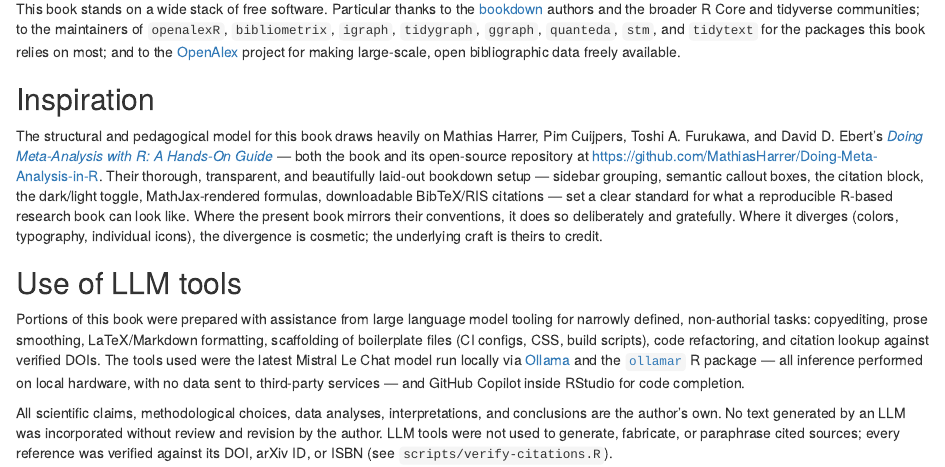
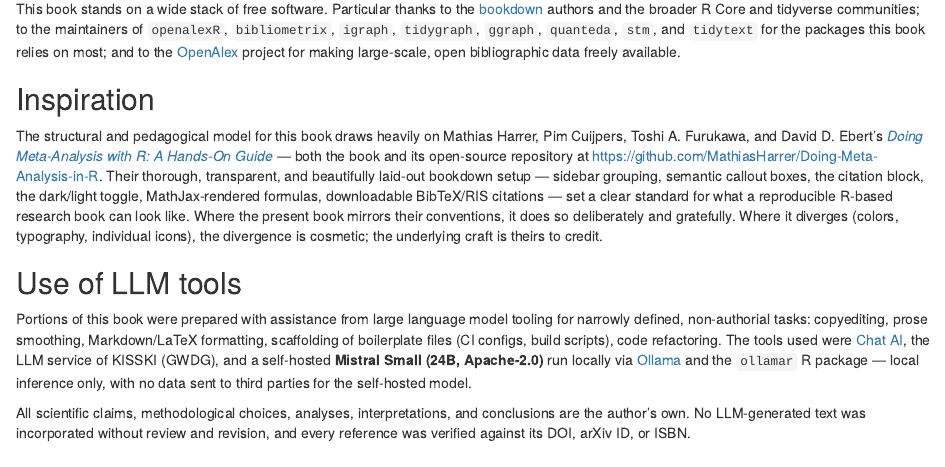
Before and after one commit to r-heller/scientometrics-in-r, an R Markdown document (00-acknowledgments.Rmd): the page in a window 1100 px wide, from 70 px down. Rendered offline with R 4.5, knitr and Pandoc, with nearby package versions; drawn as R Markdown's standard HTML page in place of the format the file asks for.

Commit message:
Standardize docs, metadata, and licensing
- Align GitHub references to the canonical org
- Add a 'Use of LLM tools' acknowledgment
- License prose under CC BY 4.0 and code under MIT

```diff
--- a/00-acknowledgments.Rmd
+++ b/00-acknowledgments.Rmd
@@ -16,19 +16,13 @@ The structural and pedagogical model for this book draws heavily on Mathias Harr
 
 ## Use of LLM tools {-}
 
-Portions of this book were prepared with assistance from large language
-model tooling for narrowly defined, non-authorial tasks: copyediting,
-prose smoothing, LaTeX/Markdown formatting, scaffolding of boilerplate
-files (CI configs, CSS, build scripts), code refactoring, and citation
-lookup against verified DOIs. The tools used were the latest Mistral
-Le Chat model run locally via [Ollama](https://ollama.com/) and the
-[`ollamar`](https://cran.r-project.org/package=ollamar) R package — all
-inference performed on local hardware, with no data sent to third-party
-services — and GitHub Copilot inside RStudio for code completion.
+Portions of this book were prepared with assistance from large language model tooling for
+narrowly defined, non-authorial tasks: copyediting, prose smoothing, Markdown/LaTeX formatting,
+scaffolding of boilerplate files (CI configs, build scripts), code refactoring. The tools used were [Chat AI](https://kisski.gwdg.de/leistungen/2-02-llm-service/),
+the LLM service of KISSKI (GWDG), and a self-hosted **Mistral Small (24B, Apache-2.0)** run locally via
+[Ollama](https://ollama.com/) and the `ollamar` R package — local inference only, with no data sent to
+third parties for the self-hosted model.
 
-All scientific claims, methodological choices, data analyses,
-interpretations, and conclusions are the author's own. No text generated
-by an LLM was incorporated without review and revision by the author.
-LLM tools were not used to generate, fabricate, or paraphrase cited
-sources; every reference was verified against its DOI, arXiv ID, or
-ISBN (see `scripts/verify-citations.R`).
+All scientific claims, methodological choices, analyses, interpretations, and conclusions are the
+author's own. No LLM-generated text was incorporated without review and revision, and every reference
+was verified against its DOI, arXiv ID, or ISBN.
```
Also changed, not shown: 00-impressum.Rmd (+1 -1 lines), 95-colophon.Rmd (+3 -3 lines), CONTRIBUTING.md (+1 -1 lines), index.Rmd (+1 -1 lines), README.md, 3 other files.
